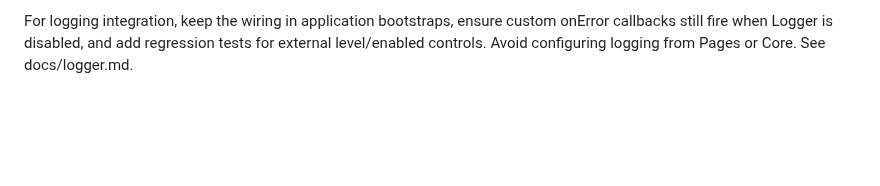
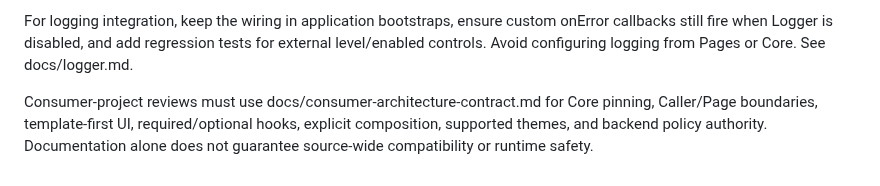
Before and after one commit to amiresp/LumaJS, a Markdown page: docs/maintenance.md, the part around the change. Drawn GitHub-style; blank space fills up the shorter version.

Commit message:
docs: synchronize evaluated consumer architecture contract

```diff
--- a/docs/maintenance.md
+++ b/docs/maintenance.md
@@ -37,3 +37,6 @@ Logger changes must update docs/logger.md, README.md, AGENTS.md, architecture, m
 
 
 For logging integration, keep the wiring in application bootstraps, ensure custom onError callbacks still fire when Logger is disabled, and add regression tests for external level/enabled controls. Avoid configuring logging from Pages or Core. See docs/logger.md.
+
+
+Consumer-project reviews must use docs/consumer-architecture-contract.md for Core pinning, Caller/Page boundaries, template-first UI, required/optional hooks, explicit composition, supported themes, and backend policy authority. Documentation alone does not guarantee source-wide compatibility or runtime safety.
```
